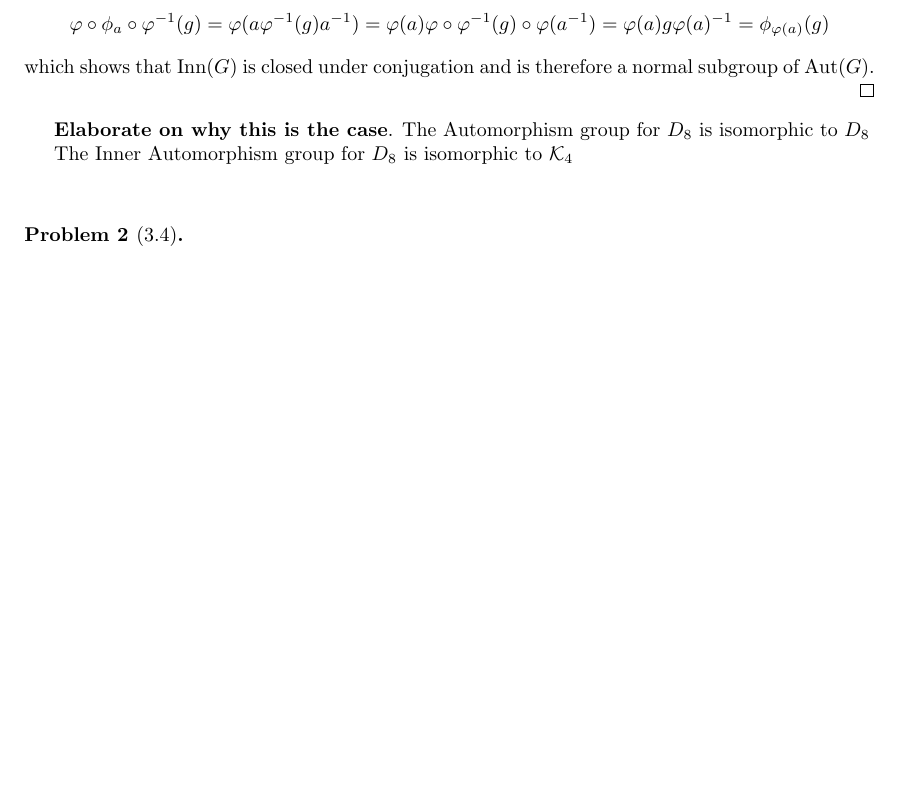
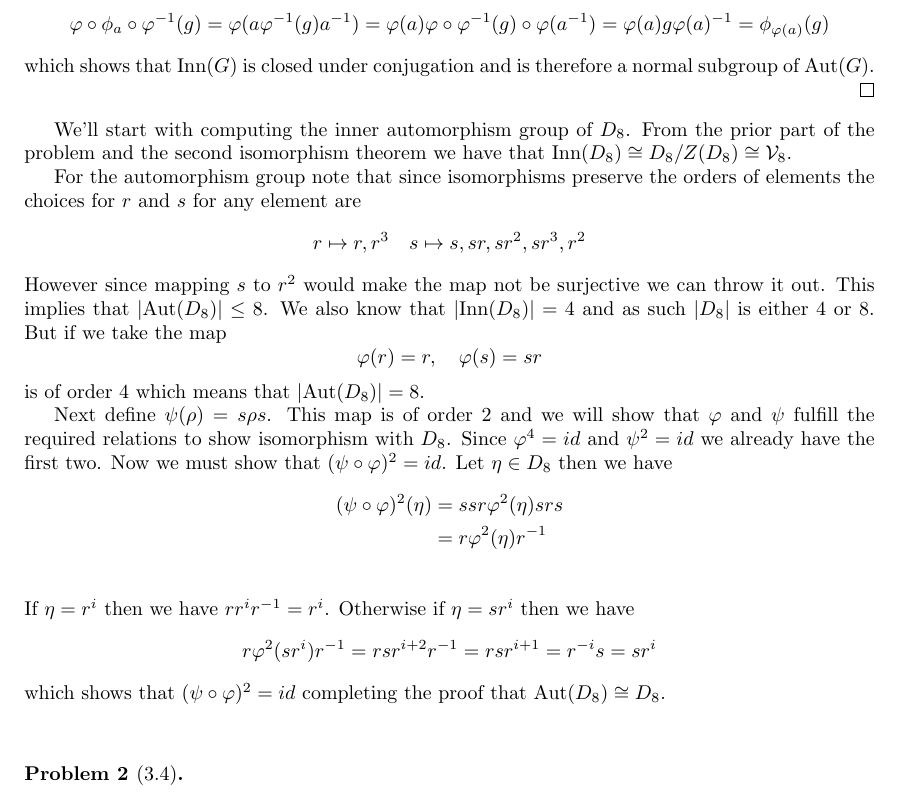
Before and after one commit to albenzo/MATH-7210, a LaTeX problem sheet (hw5/hw5.tex): part of page 1 of 5, cut so that both start at the same text, the shorter picture padded with empty space. Compiled offline with pdfLaTeX.

Commit message:
Finished hw5

```diff
--- a/hw5/hw5.tex
+++ b/hw5/hw5.tex
@@ -46,10 +46,29 @@
 \end{proof}
 
 
-\textbf{Elaborate on why this is the case}.
-The Automorphism group for $D_8$ is isomorphic to $D_8$
+We'll start with computing the inner automorphism group of $D_8$. From the prior part of the
+problem and the second isomorphism theorem we have that $\text{Inn}(D_8)\cong D_8/Z(D_8)\cong \mathcal{V}_8$.
 
-The Inner Automorphism group for $D_8$ is isomorphic to $\mathcal{K}_4$
+For the automorphism group note that since isomorphisms preserve the orders of elements the
+choices for $r$ and $s$ for any element are
+\[ r \mapsto r,r^3\quad s\mapsto s,sr,sr^2,sr^3,r^2\]
+However since mapping $s$ to $r^2$ would make the map not be surjective we can throw it out.
+This implies that $|\text{Aut}(D_8)|\leq 8$. We also know that $|\text{Inn}(D_8)|=4$ and as
+such $|D_8|$ is either 4 or 8. But if we take the map
+\[ \varphi(r)=r,\quad \varphi(s)=sr\]
+is of order 4 which means that $|\text{Aut}(D_8)|=8$.
+
+Next define $\psi(\rho)=s\rho s$. This map is of order 2 and we will show that $\varphi$ and $\psi$ fulfill the
+required relations to show isomorphism with $D_8$. Since $\varphi^4=id$ and $\psi^2=id$ we already have
+the first two. Now we must show that $(\psi\circ \varphi)^2=id$. Let $\eta\in D_8$ then we have
+\begin{align*}
+  (\psi\circ\varphi)^2(\eta) &= ssr\varphi^2(\eta)srs\\
+            &= r\varphi^2(\eta)r^{-1}\\
+\end{align*}
+If $\eta=r^i$ then we have $rr^ir^{-1}=r^i$. Otherwise if $\eta=sr^i$ then we have
+\[ r\varphi^2(sr^i)r^{-1}=rsr^{i+2}r^{-1}=rsr^{i+1}=r^{-i}s=sr^i \]
+which shows that $(\psi\circ\varphi)^2=id$ completing the proof that
+$\text{Aut}(D_8)\cong D_8$.
 
 \sk
 
```
Also changed, not shown: hw5/hw5.pdf.
